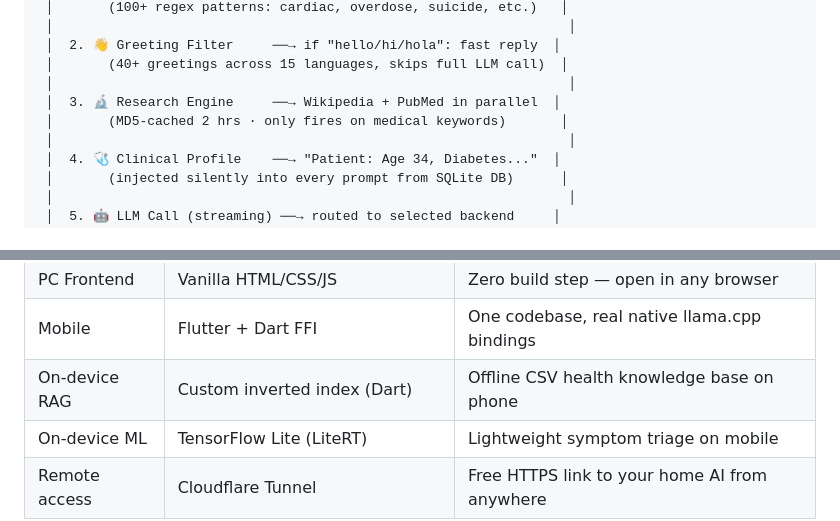
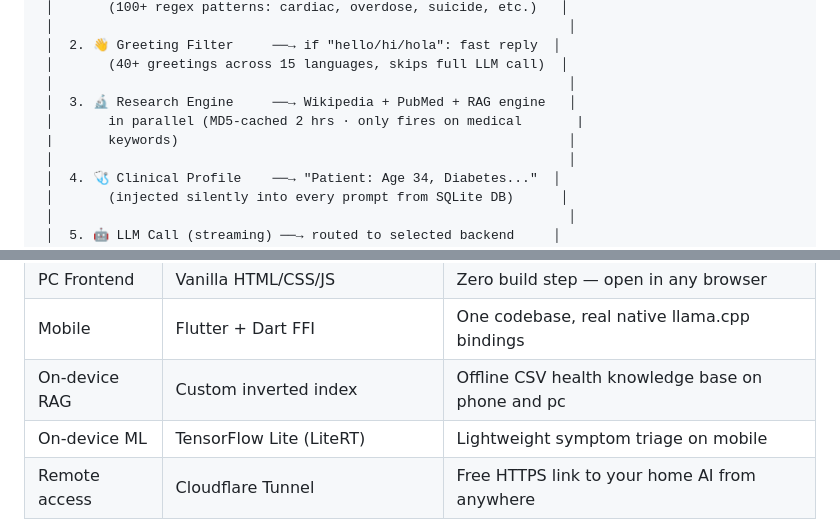
Before and after one commit to UchihaMolsyh/Gemma-Health-Edge-, a Markdown page: README.md, 2 parts joined by grey strips. Drawn GitHub-style.

```diff
--- a/README.md
+++ b/README.md
@@ -53,8 +53,9 @@ It's a full-stack AI health platform powered by **Google's Gemma 4 AI models** r
  │  2. 👋 Greeting Filter     ──→ if "hello/hi/hola": fast reply  │
  │       (40+ greetings across 15 languages, skips full LLM call)  │
  │                                                                  │
- │  3. 🔬 Research Engine     ──→ Wikipedia + PubMed in parallel  │
- │       (MD5-cached 2 hrs · only fires on medical keywords)       │
+ │  3. 🔬 Research Engine     ──→ Wikipedia + PubMed + RAG engine   │
+ │       in parallel (MD5-cached 2 hrs · only fires on medical       |
+ |       keywords)                                                  │
  │                                                                  │
  │  4. 🩺 Clinical Profile    ──→ "Patient: Age 34, Diabetes..."  │
  │       (injected silently into every prompt from SQLite DB)      │
@@ -97,7 +98,7 @@ It's a full-stack AI health platform powered by **Google's Gemma 4 AI models** r
 | Database | SQLite (WAL mode) | Zero config, embedded, works offline forever |
 | PC Frontend | Vanilla HTML/CSS/JS | Zero build step — open in any browser |
 | Mobile | Flutter + Dart FFI | One codebase, real native llama.cpp bindings |
-| On-device RAG | Custom inverted index (Dart) | Offline CSV health knowledge base on phone |
+| On-device RAG | Custom inverted index  | Offline CSV health knowledge base on phone and pc |
 | On-device ML | TensorFlow Lite (LiteRT) | Lightweight symptom triage on mobile |
 | Remote access | Cloudflare Tunnel | Free HTTPS link to your home AI from anywhere |
 
```
